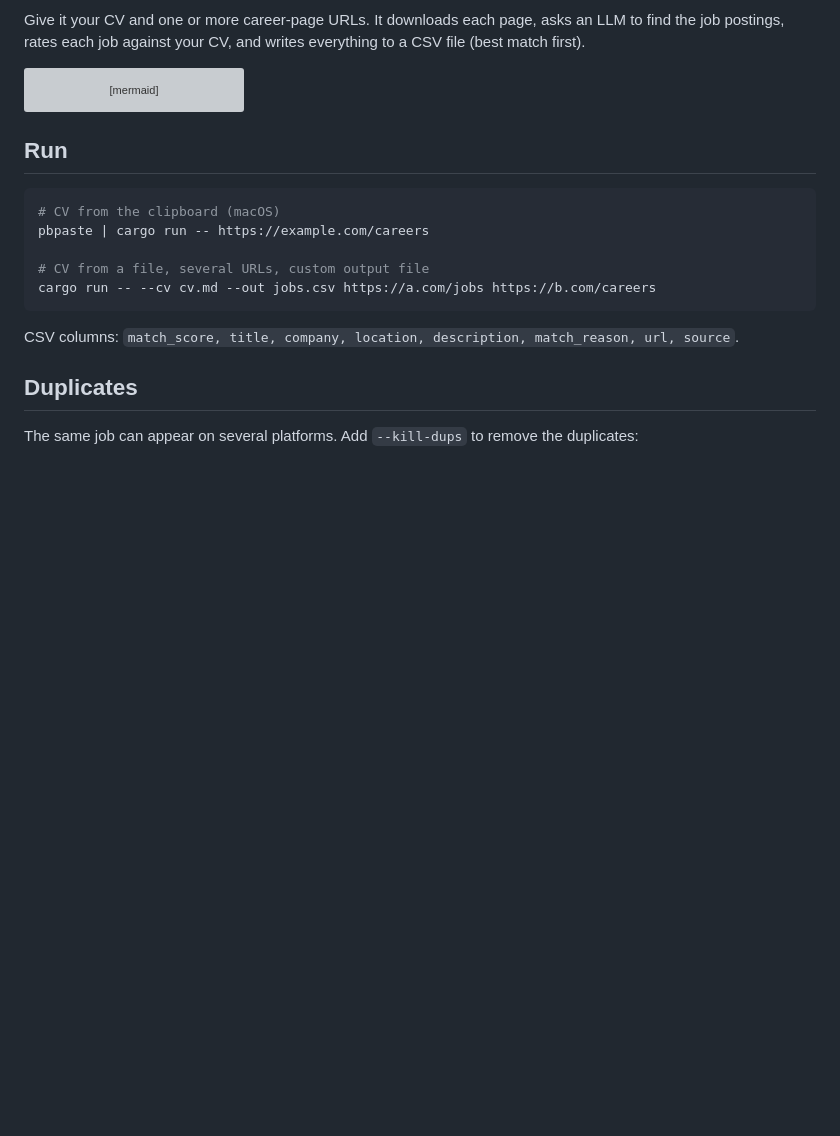
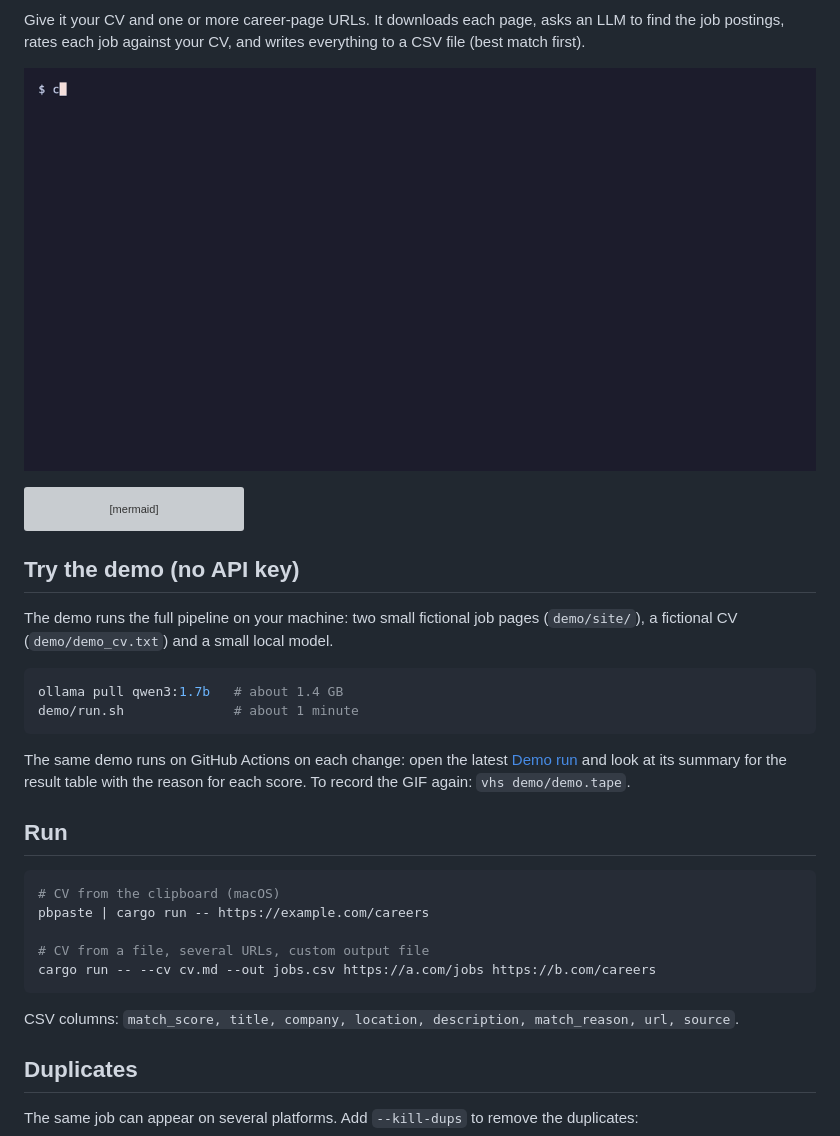
Before and after one commit to DseaKu/job-radar, a Markdown page: README.md, the part around one of its changes. Rendered like a GitHub page; pictures changed too: demo/demo.gif (added); blank space fills up the shorter version; grey boxes are pictures that could not be loaded.

Commit message:
Add demo GIF and expand README for showcase

````diff
--- a/README.md
+++ b/README.md
@@ -3,6 +6,8 @@
 Give it your CV and one or more career-page URLs.
 It downloads each page, asks an LLM to find the job postings, rates each job against your CV,
 and writes everything to a CSV file (best match first).
+
+![job_radar demo: a CV and two career pages in, a ranked job list out](demo/demo.gif)
 
 ```mermaid
 flowchart LR
@@ -18,6 +23,21 @@ flowchart LR
     DUP -- yes --> DEDUP["🤖 LLM<br/>merge duplicates"] --> CSV
     DUP -- no --> CSV["📊 jobs.csv<br/>best match first"]
 ```
+
+## Try the demo (no API key)
+
+The demo runs the full pipeline on your machine: two small fictional job pages
+(`demo/site/`), a fictional CV (`demo/demo_cv.txt`) and a small local model.
+
+```sh
+ollama pull qwen3:1.7b   # about 1.4 GB
+demo/run.sh              # about 1 minute
+```
+
+The same demo runs on GitHub Actions on each change: open the latest
+[Demo run](https://github.com/DseaKu/job-radar/actions/workflows/demo.yml) and look at its
+summary for the result table with the reason for each score.
+To record the GIF again: `vhs demo/demo.tape`.
 
 ## Run
 
````
Also changed, not shown: other parts of README.md (+31 -0 lines), 1 other file.
